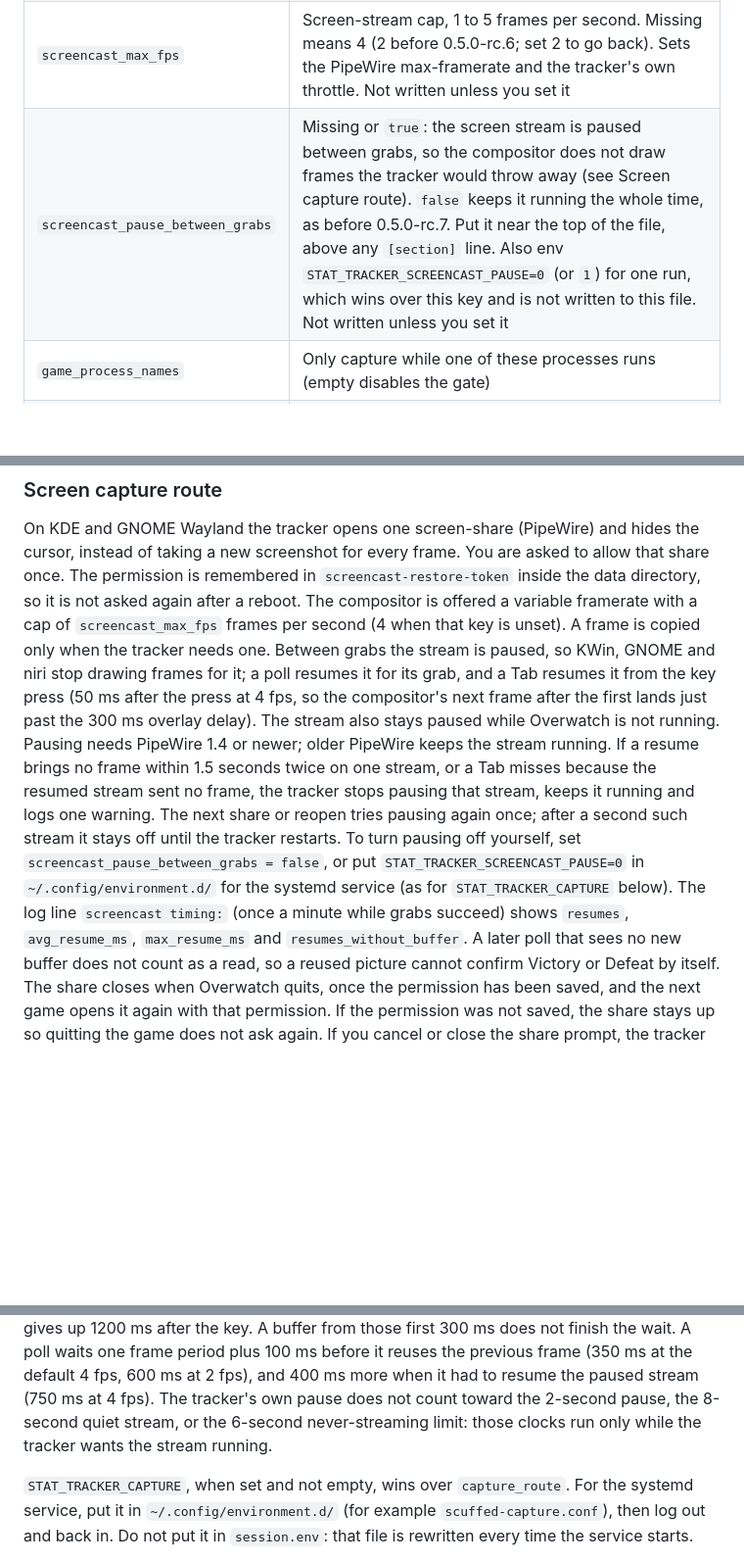
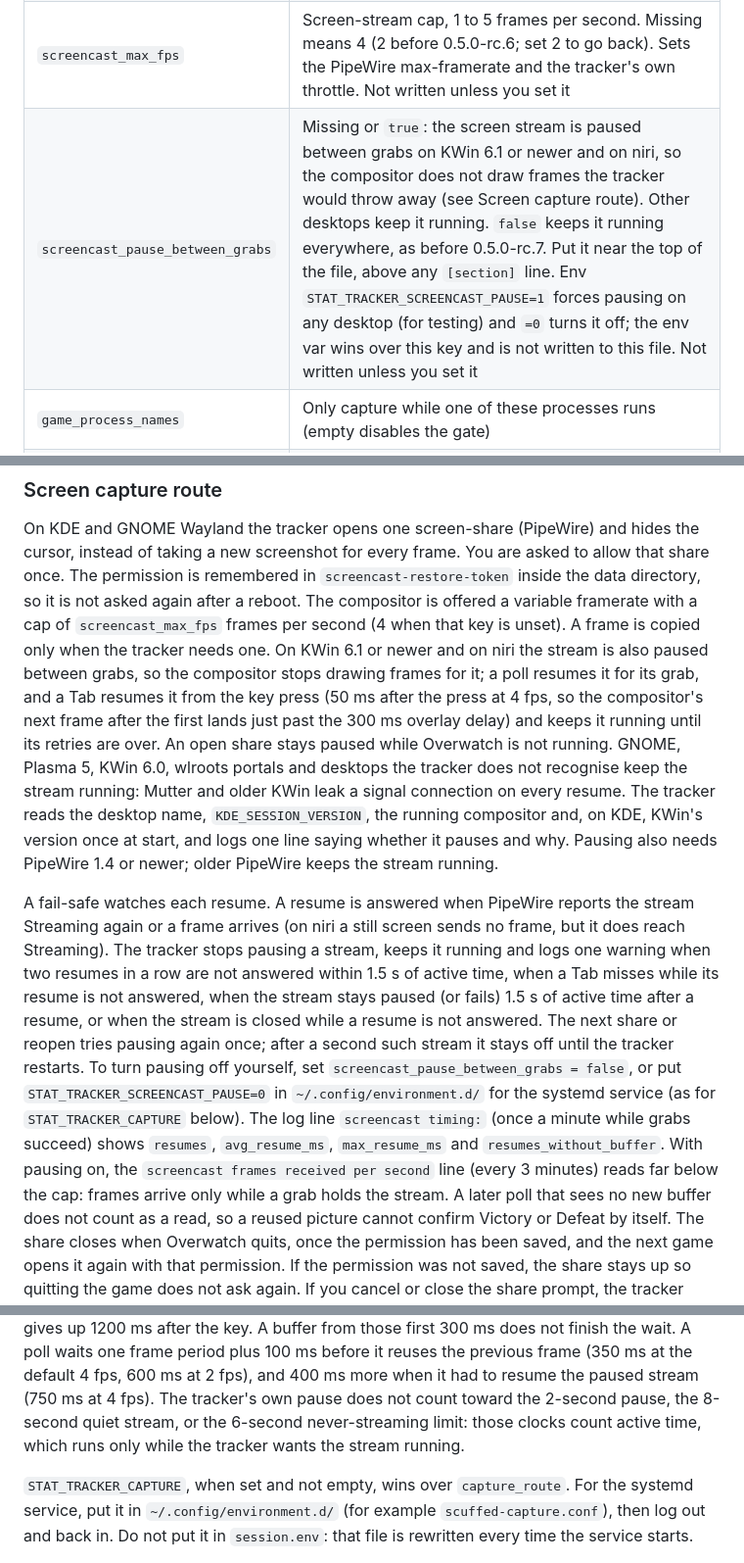
Before and after one commit to FrozenTear/scuffed-crew, a Markdown page: crates/stat-tracker/README.md, 3 parts joined by grey strips. Shown at 98% size. Drawn GitHub-style; blank space fills up the shorter version.

Commit message:
stat-tracker: README for the stream pause scope and fail-safe (round 2)
Pausing is on by default only on KWin 6.1+ and niri; the fail-safe rules
in active time; "an open share"; the 3-minute frames-per-second line
reads low with pausing on; the env var forces on or off.

Co-Authored-By: Claude Opus 5.5 <noreply@anthropic.com>
Claude-Session: https://claude.ai/code/session_01ChwCghNgJkgtXjwdHLzMwd

```diff
--- a/crates/stat-tracker/README.md
+++ b/crates/stat-tracker/README.md
@@ -192,7 +192,7 @@ inherit. See Troubleshooting if capture stays on `CaptureBackend::None`.
 | `data_dir` | Store/log/debug location (default `~/.local/share/scuffed-stat-tracker`). Must be absolute. The systemd unit can write this path, the config dir, and the session runtime dir; a custom directory gets a drop-in at install (see below) |
 | `auto_detect.*` | Poll-based match start/end detection (interval, cooldown). `poll_interval_secs` is whole seconds; 4 means automatic (1.5 s with the new reader, 4 s otherwise). `poll_interval_ms`, when set, overrides that (500 to 10000). It is not written unless you set it |
 | `screencast_max_fps` | Screen-stream cap, 1 to 5 frames per second. Missing means 4 (2 before 0.5.0-rc.6; set 2 to go back). Sets the PipeWire max-framerate and the tracker's own throttle. Not written unless you set it |
-| `screencast_pause_between_grabs` | Missing or `true`: the screen stream is paused between grabs, so the compositor does not draw frames the tracker would throw away (see Screen capture route). `false` keeps it running the whole time, as before 0.5.0-rc.7. Put it near the top of the file, above any `[section]` line. Also env `STAT_TRACKER_SCREENCAST_PAUSE=0` (or `1`) for one run, which wins over this key and is not written to this file. Not written unless you set it |
+| `screencast_pause_between_grabs` | Missing or `true`: the screen stream is paused between grabs on KWin 6.1 or newer and on niri, so the compositor does not draw frames the tracker would throw away (see Screen capture route). Other desktops keep it running. `false` keeps it running everywhere, as before 0.5.0-rc.7. Put it near the top of the file, above any `[section]` line. Env `STAT_TRACKER_SCREENCAST_PAUSE=1` forces pausing on any desktop (for testing) and `=0` turns it off; the env var wins over this key and is not written to this file. Not written unless you set it |
 | `game_process_names` | Only capture while one of these processes runs (empty disables the gate) |
 | `debug_ocr` | Dump Tab OCR intermediates and poll Victory/Defeat evidence frames (confirm + first streak, not every tick) under `{data_dir}/debug/` (also env `STAT_TRACKER_DEBUG_OCR=1`). It also turns on `debug/accepted/` (the last 60 accepted scoreboard crops) and `debug/rejected/` (the last 30 rejected frames). Those images are not blanked and show other players' names, so they are off by default. Settings toggle: Save debug images from each capture. With it off, an existing folder is left as it is and the daemon logs once at start that it is no longer written. `debug/mapcrops/` and `debug/mapmiss/` hold only the map-name box and stay on |
 | `finished_game_close_secs` | Quiet time after the last activity before a finished game is closed and uploaded. Activity is a stored capture, a recorded outcome, an accolade map, or the session open. Never shorter than the 75-second grace. Default 180. Config-file only (no Settings control) |
@@ -220,22 +220,37 @@ are asked to allow that share once. The permission is remembered in
 `screencast-restore-token` inside the data directory, so it is not asked
 again after a reboot. The compositor is offered a variable framerate with
 a cap of `screencast_max_fps` frames per second (4 when that key is unset).
-A frame is copied only when the tracker needs one. Between grabs the
-stream is paused, so KWin, GNOME and niri stop drawing frames for it; a
-poll resumes it for its grab, and a Tab resumes it from the key press
-(50 ms after the press at 4 fps, so the compositor's next frame after the
-first lands just past the 300 ms overlay delay). The stream also stays
-paused while Overwatch is not running. Pausing needs PipeWire 1.4 or newer;
-older PipeWire keeps the stream running. If a resume brings no frame within
-1.5 seconds twice on one stream, or a Tab misses because the resumed stream
-sent no frame, the tracker stops pausing that stream, keeps it running and
-logs one warning. The next share or reopen tries pausing again once; after
-a second such stream it stays off until the tracker restarts. To turn
-pausing off yourself, set `screencast_pause_between_grabs = false`, or put
-`STAT_TRACKER_SCREENCAST_PAUSE=0` in `~/.config/environment.d/` for the
-systemd service (as for `STAT_TRACKER_CAPTURE` below). The log line
+A frame is copied only when the tracker needs one. On KWin 6.1 or newer
+and on niri the stream is also paused between grabs, so the compositor
+stops drawing frames for it; a poll resumes it for its grab, and a Tab
+resumes it from the key press (50 ms after the press at 4 fps, so the
+compositor's next frame after the first lands just past the 300 ms overlay
+delay) and keeps it running until its retries are over. An open share
+stays paused while Overwatch is not running. GNOME, Plasma 5, KWin 6.0,
+wlroots portals and desktops the tracker does not recognise keep the
+stream running: Mutter and older KWin leak a signal connection on every
+resume. The tracker reads the desktop name, `KDE_SESSION_VERSION`, the
+running compositor and, on KDE, KWin's version once at start, and logs one
+line saying whether it pauses and why. Pausing also needs PipeWire 1.4 or
+newer; older PipeWire keeps the stream running.
+
+A fail-safe watches each resume. A resume is answered when PipeWire
+reports the stream Streaming again or a frame arrives (on niri a still
+screen sends no frame, but it does reach Streaming). The tracker stops
+pausing a stream, keeps it running and logs one warning when two resumes
+in a row are not answered within 1.5 s of active time, when a Tab misses
+while its resume is not answered, when the stream stays paused (or fails)
+1.5 s of active time after a resume, or when the stream is closed while a
+resume is not answered. The next share or reopen tries pausing again once;
+after a second such stream it stays off until the tracker restarts. To
+turn pausing off yourself, set `screencast_pause_between_grabs = false`,
+or put `STAT_TRACKER_SCREENCAST_PAUSE=0` in `~/.config/environment.d/` for
+the systemd service (as for `STAT_TRACKER_CAPTURE` below). The log line
 `screencast timing:` (once a minute while grabs succeed) shows `resumes`,
-`avg_resume_ms`, `max_resume_ms` and `resumes_without_buffer`. A later poll that sees
+`avg_resume_ms`, `max_resume_ms` and `resumes_without_buffer`. With
+pausing on, the `screencast frames received per second` line (every 3
+minutes) reads far below the cap: frames arrive only while a grab holds
+the stream. A later poll that sees
 no new buffer does not count as a read, so a reused picture cannot confirm
 Victory or Defeat by itself. The share closes when Overwatch quits, once
 the permission has been saved, and the next game opens it again with that
@@ -285,7 +300,8 @@ it reuses the previous frame (350 ms at the default 4 fps, 600 ms at 2 fps),
 and 400 ms more when it had to resume the paused stream (750 ms at 4 fps).
 The tracker's own pause does not count toward the 2-second pause, the
 8-second quiet stream, or the 6-second never-streaming limit: those clocks
-run only while the tracker wants the stream running.
+count active time, which runs only while the tracker wants the stream
+running.
 
 `STAT_TRACKER_CAPTURE`, when set and not empty, wins over `capture_route`.
 For the systemd service, put it in `~/.config/environment.d/` (for example
```
